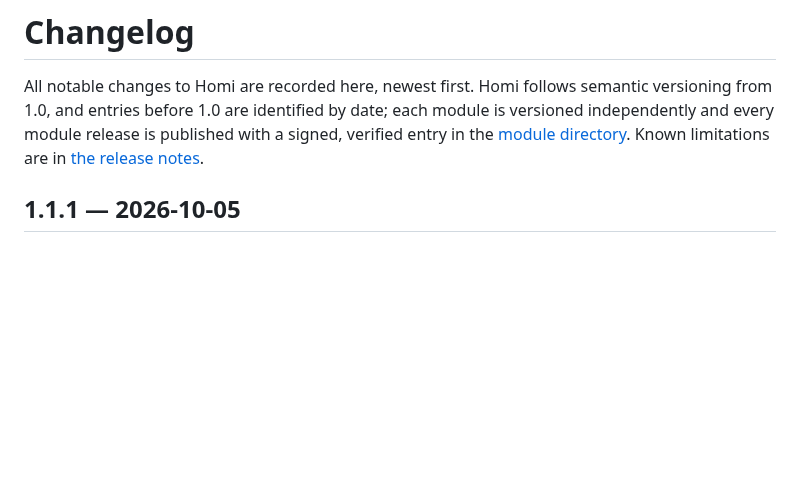
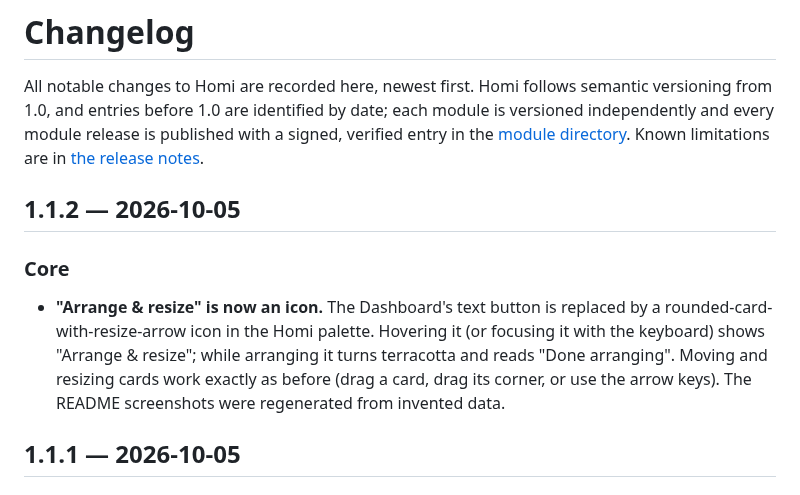
Before and after one commit to thecybermacgyver/homi, a Markdown page: CHANGELOG.md, the part around the change. Rendered like a GitHub page; blank space fills up the shorter version.

Commit message:
Homi 1.1.2: Arrange & resize becomes an icon with a hover label
Co-Authored-By: Claude Sonnet 5.5 <noreply@anthropic.com>

```diff
--- a/CHANGELOG.md
+++ b/CHANGELOG.md
@@ -1,6 +1,11 @@
 # Changelog
 
 All notable changes to Homi are recorded here, newest first. Homi follows semantic versioning from 1.0, and entries before 1.0 are identified by date; each module is versioned independently and every module release is published with a signed, verified entry in the [module directory](docs/MODULE_DIRECTORY.md). Known limitations are in [the release notes](docs/RELEASE_NOTES.md#known-limitations).
+
+## 1.1.2 — 2026-10-05
+
+### Core
+- **"Arrange & resize" is now an icon.** The Dashboard's text button is replaced by a rounded-card-with-resize-arrow icon in the Homi palette. Hovering it (or focusing it with the keyboard) shows "Arrange & resize"; while arranging it turns terracotta and reads "Done arranging". Moving and resizing cards work exactly as before (drag a card, drag its corner, or use the arrow keys). The README screenshots were regenerated from invented data.
 
 ## 1.1.1 — 2026-10-05
 
```
Also changed, not shown: docs/MODULE_AUTHORING.md (+1 -1 lines), docs/RELEASE_NOTES.md (+1 -1 lines), docs/assets/homi-calendar-desktop.png, docs/assets/homi-chequebook-desktop.png, docs/assets/homi-dashboard-desktop.png, docs/assets/homi-dashboard-phone.jpg, 6 other files.
